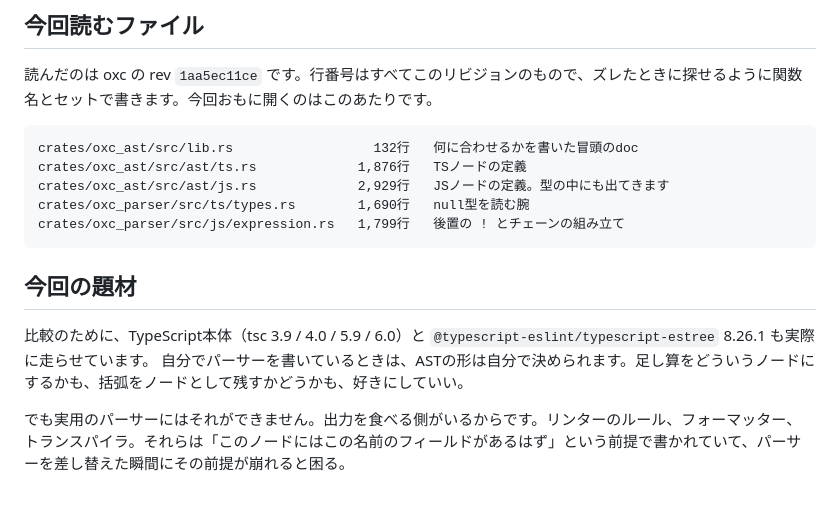
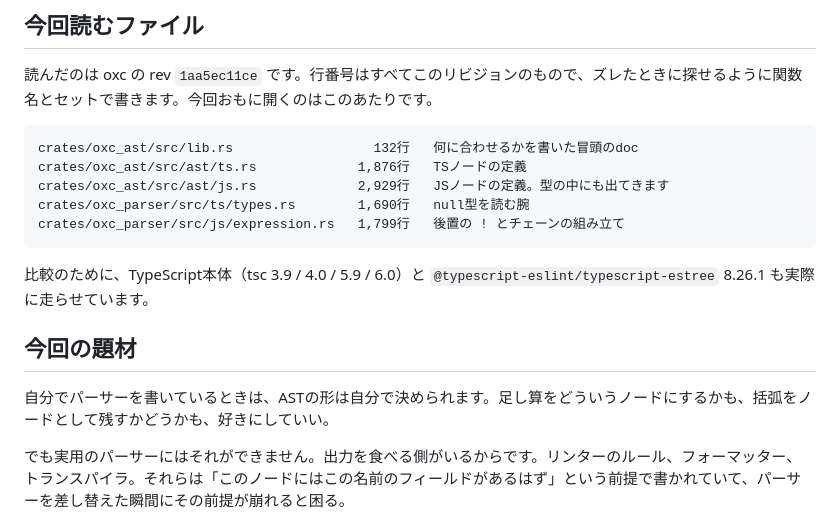
Before and after one commit to tsuka-ryu/tsuka-ryu-fun-blog, a Markdown page: content/posts/2026-09-27-oxc-ts-parser-ast.md, the part around the change. Rendered like a GitHub page; blank space fills up the shorter version.

````diff
--- a/content/posts/2026-09-27-oxc-ts-parser-ast.md
+++ b/content/posts/2026-09-27-oxc-ts-parser-ast.md
@@ -17,10 +17,11 @@ crates/oxc_parser/src/ts/types.rs        1,690行   null型を読む腕
 crates/oxc_parser/src/js/expression.rs   1,799行   後置の ! とチェーンの組み立て
 ```
 
+比較のために、TypeScript本体（tsc 3.9 / 4.0 / 5.9 / 6.0）と
+`@typescript-eslint/typescript-estree` 8.26.1 も実際に走らせています。
+
 ## 今回の題材
 
-比較のために、TypeScript本体（tsc 3.9 / 4.0 / 5.9 / 6.0）と
-`@typescript-eslint/typescript-estree` 8.26.1 も実際に走らせています。
 自分でパーサーを書いているときは、ASTの形は自分で決められます。足し算をどういうノードにするかも、括弧をノードとして残すかどうかも、好きにしていい。
 
 でも実用のパーサーにはそれができません。出力を食べる側がいるからです。リンターのルール、フォーマッター、トランスパイラ。それらは「このノードにはこの名前のフィールドがあるはず」という前提で書かれていて、パーサーを差し替えた瞬間にその前提が崩れると困る。
````
Also changed, not shown: content/posts/2026-09-26-oxc-ts-parser-map.md (+17 -3 lines).
